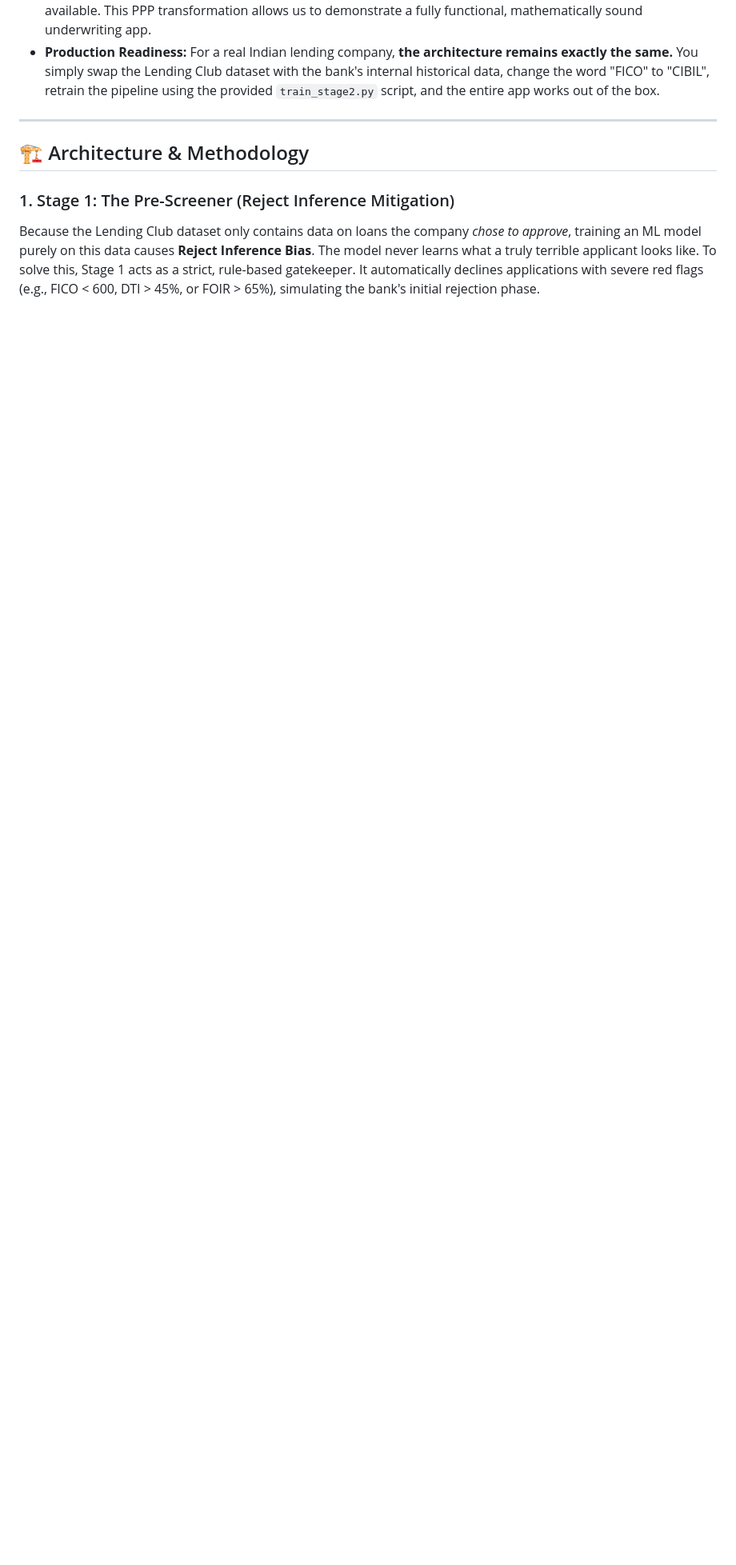
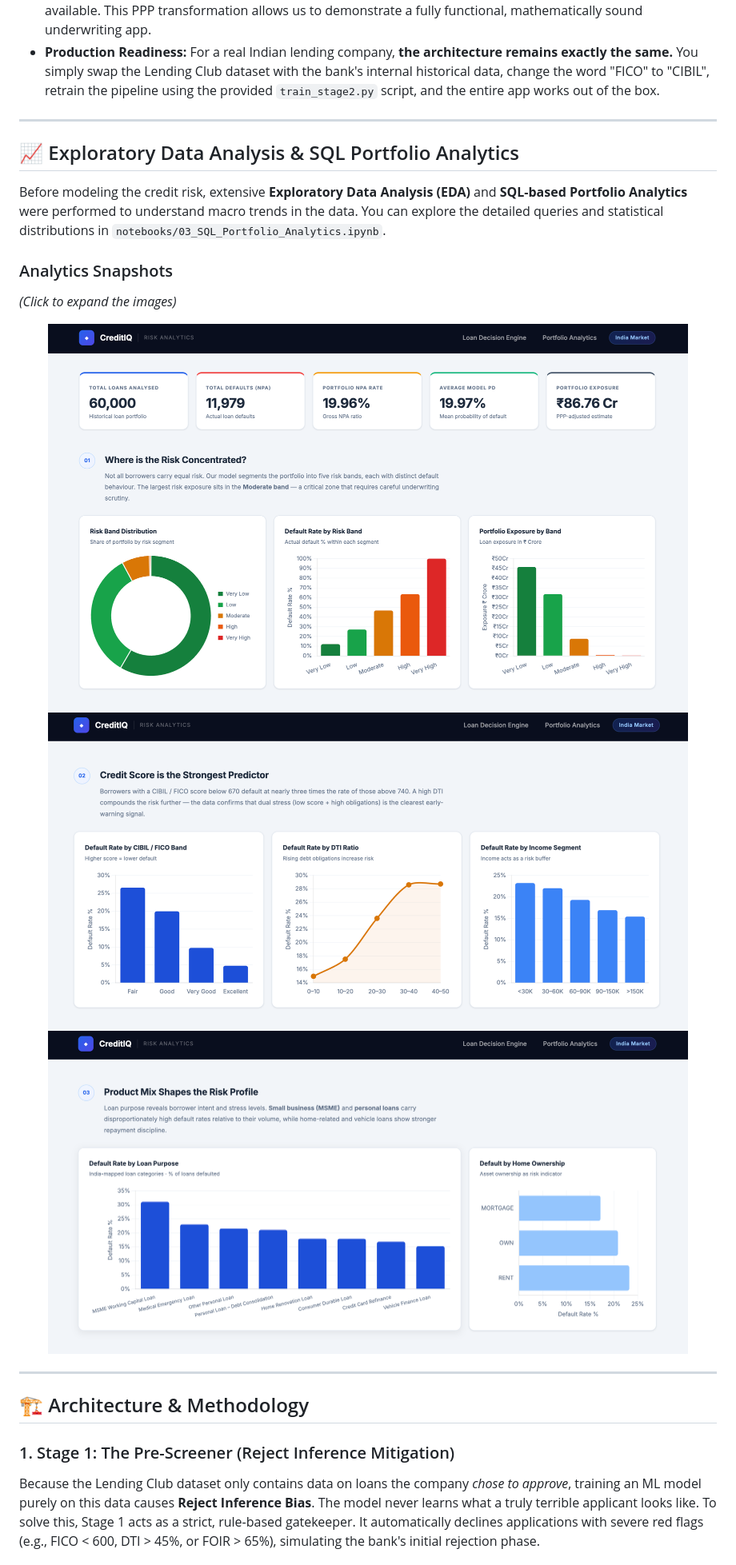
Before and after one commit to Sanjana006/CreditIQ, a Markdown page: README.md, the part around the change printed below. Shown: that part at 80% size. Rendered like a GitHub page; pictures changed too: images/Screenshot 2026-07-09 at 23.55.56.png (added), images/Screenshot 2026-07-09 at 23.56.11.png (added), images/Screenshot 2026-07-09 at 23.56.27.png (added); blank space fills up the shorter version.

```diff
--- a/README.md
+++ b/README.md
@@ -41,6 +41,23 @@ To demonstrate this architecture in an **Indian Banking Context**, the backend d
 
 ---
 
+## 📈 Exploratory Data Analysis & SQL Portfolio Analytics
+
+Before modeling the credit risk, extensive **Exploratory Data Analysis (EDA)** and **SQL-based Portfolio Analytics** were performed to understand macro trends in the data. You can explore the detailed queries and statistical distributions in `notebooks/03_SQL_Portfolio_Analytics.ipynb`.
+
+### Analytics Snapshots
+*(Click to expand the images)*
+
+<p align="center">
+  <img src="images/Screenshot%202026-07-09%20at%2023.55.56.png" width="800" alt="Analysis Snapshot 1" style="border-radius:8px; border: 1px solid #ddd; margin-bottom: 10px;"/>
+  <br/>
+  <img src="images/Screenshot%202026-07-09%20at%2023.56.11.png" width="800" alt="Analysis Snapshot 2" style="border-radius:8px; border: 1px solid #ddd; margin-bottom: 10px;"/>
+  <br/>
+  <img src="images/Screenshot%202026-07-09%20at%2023.56.27.png" width="800" alt="Analysis Snapshot 3" style="border-radius:8px; border: 1px solid #ddd;"/>
+</p>
+
+---
+
 ## 🏗 Architecture & Methodology
 
 ### 1. Stage 1: The Pre-Screener (Reject Inference Mitigation)
```
Also changed, not shown: other parts of README.md (+9 -1 lines).
